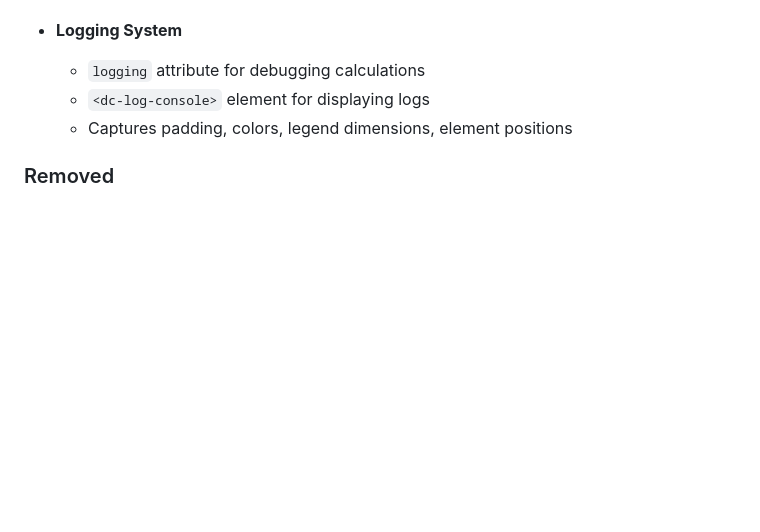
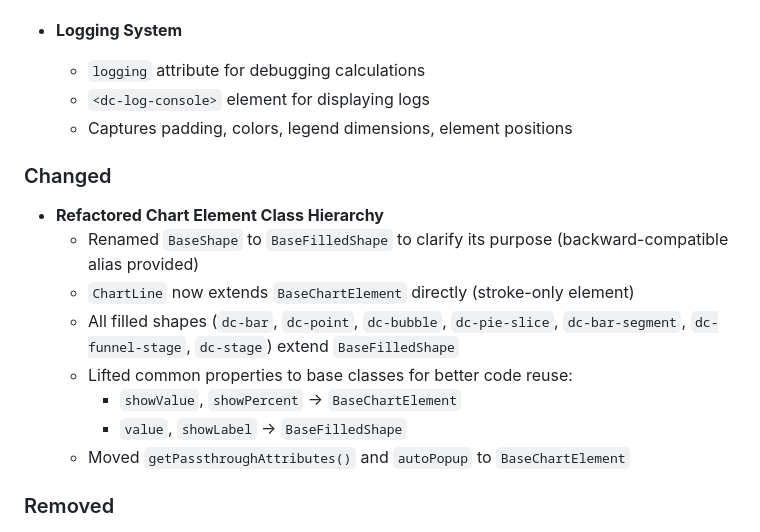
Before and after one commit to LarryLustig/declarative-charts, a Markdown page: CHANGELOG.md, the part around the change. Rendered like a GitHub page; blank space fills up the shorter version.

Commit message:
Update CHANGELOG with class hierarchy refactoring
🤖 Generated with [Claude Code](https://claude.com/claude-code)

Co-Authored-By: Claude Opus 4.5 <noreply@anthropic.com>

```diff
--- a/CHANGELOG.md
+++ b/CHANGELOG.md
@@ -117,6 +117,17 @@ and this project adheres to [Semantic Versioning](https://semver.org/spec/v2.0.0
   - `<dc-log-console>` element for displaying logs
   - Captures padding, colors, legend dimensions, element positions
 
+### Changed
+
+- **Refactored Chart Element Class Hierarchy**
+  - Renamed `BaseShape` to `BaseFilledShape` to clarify its purpose (backward-compatible alias provided)
+  - `ChartLine` now extends `BaseChartElement` directly (stroke-only element)
+  - All filled shapes (`dc-bar`, `dc-point`, `dc-bubble`, `dc-pie-slice`, `dc-bar-segment`, `dc-funnel-stage`, `dc-stage`) extend `BaseFilledShape`
+  - Lifted common properties to base classes for better code reuse:
+    - `showValue`, `showPercent` → `BaseChartElement`
+    - `value`, `showLabel` → `BaseFilledShape`
+  - Moved `getPassthroughAttributes()` and `autoPopup` to `BaseChartElement`
+
 ### Removed
 
 - **BREAKING: Deprecated Color Attributes** - The following chart-level color attributes have been removed in favor of the `palette` attribute:
```
